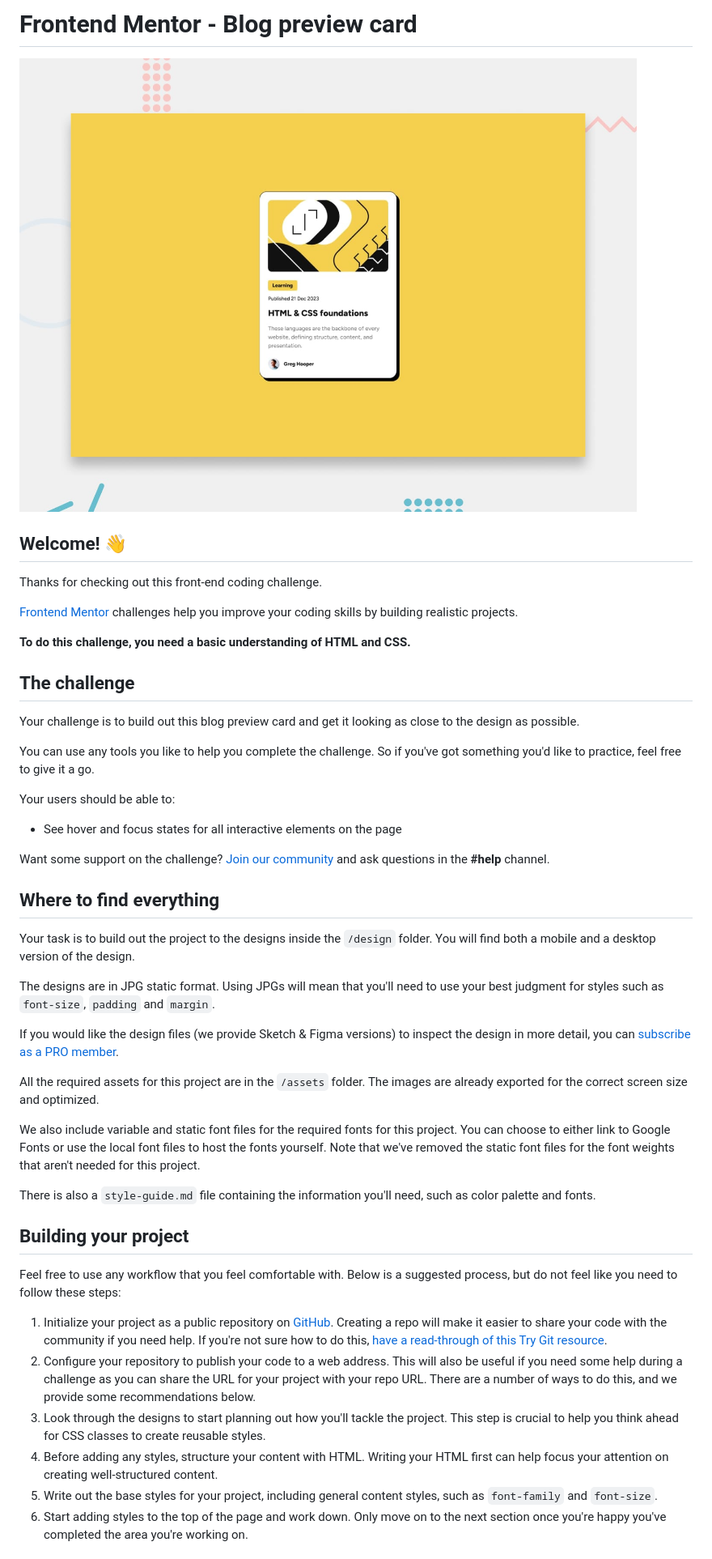
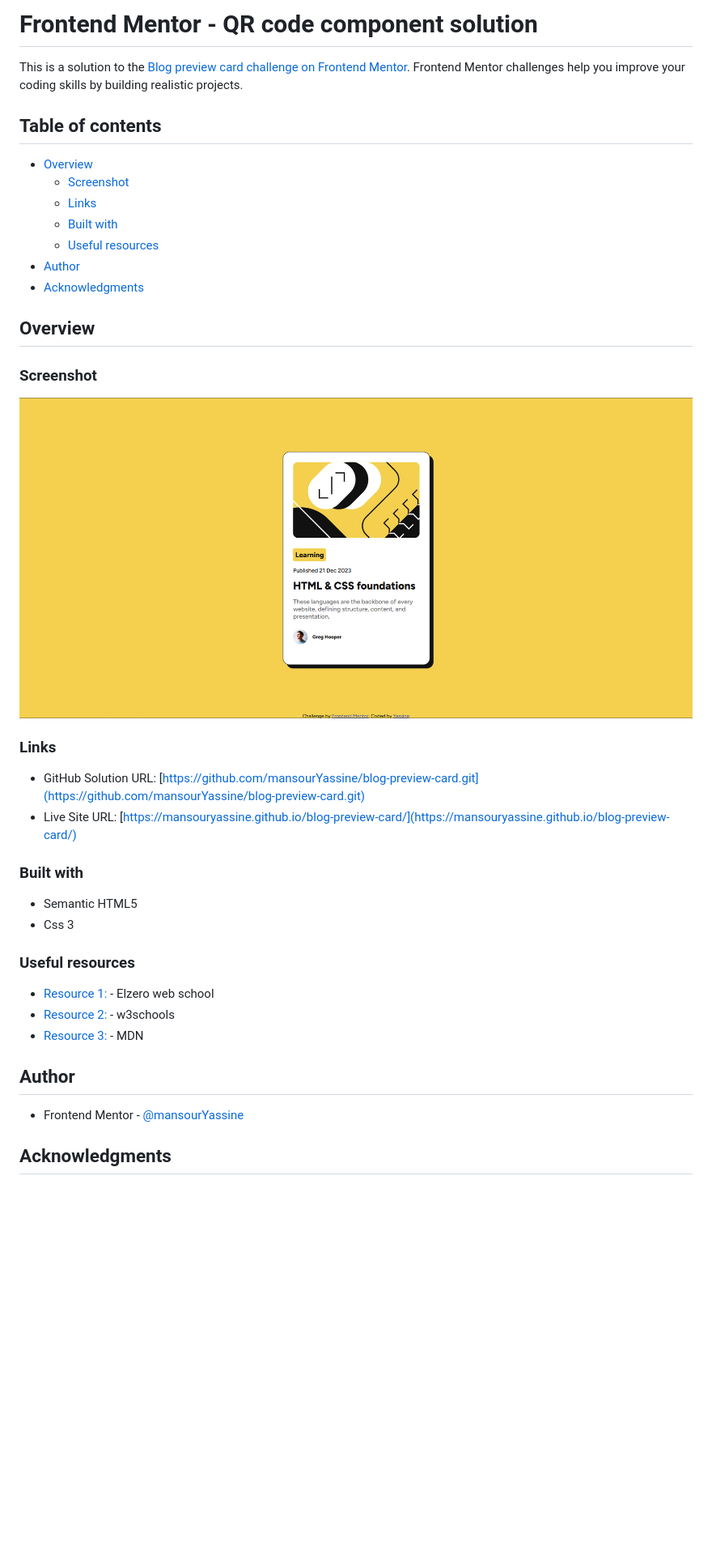
Before and after one commit to mansourYassine/blog-preview-card, a Markdown page: README.md, the part around the change printed below. Shown: that part at 81% size. Rendered like a GitHub page; pictures changed too: images/screenshot.png (added); blank space fills up the shorter version.

```diff
--- a/README.md
+++ b/README.md
@@ -1,49 +1,42 @@
-# Frontend Mentor - Blog preview card
+# Frontend Mentor - QR code component solution
 
-![Design preview for the Blog preview card coding challenge](./preview.jpg)
+This is a solution to the [Blog preview card challenge on Frontend Mentor](https://www.frontendmentor.io/challenges/blog-preview-card-ckPaj01IcS). Frontend Mentor challenges help you improve your coding skills by building realistic projects.
 
-## Welcome! 👋
+## Table of contents
 
-Thanks for checking out this front-end coding challenge.
+- [Overview](#overview)
+  - [Screenshot](#screenshot)
+  - [Links](#links)
+  - [Built with](#built-with)
+  - [Useful resources](#useful-resources)
+- [Author](#author)
+- [Acknowledgments](#acknowledgments)
 
-[Frontend Mentor](https://www.frontendmentor.io) challenges help you improve your coding skills by building realistic projects.
+## Overview
 
-**To do this challenge, you need a basic understanding of HTML and CSS.**
+### Screenshot
 
-## The challenge
+![](./images/screenshot.png)
 
-Your challenge is to build out this blog preview card and get it looking as close to the design as possible.
+### Links
 
-You can use any tools you like to help you complete the challenge. So if you've got something you'd like to practice, feel free to give it a go.
+- GitHub Solution URL: [https://github.com/mansourYassine/blog-preview-card.git](https://github.com/mansourYassine/blog-preview-card.git)
+- Live Site URL: [https://mansouryassine.github.io/blog-preview-card/](https://mansouryassine.github.io/blog-preview-card/)
 
-Your users should be able to:
+### Built with
 
-- See hover and focus states for all interactive elements on the page
+- Semantic HTML5
+- Css 3
 
-Want some support on the challenge? [Join our community](https://www.frontendmentor.io/community) and ask questions in the **#help** channel.
+### Useful resources
 
-## Where to find everything
+- [Resource 1: ](https://elzero.org/) - Elzero web school
+- [Resource 2: ](https://www.w3schools.com/) - w3schools
+- [Resource 3: ](https://developer.mozilla.org/) - MDN
 
-Your task is to build out the project to the designs inside the `/design` folder. You will find both a mobile and a desktop version of the design.
+## Author
 
-The designs are in JPG static format. Using JPGs will mean that you'll need to use your best judgment for styles such as `font-size`, `padding` and `margin`.
+- Frontend Mentor - [@mansourYassine](https://www.frontendmentor.io/profile/mansourYassine)
 
-If you would like the design files (we provide Sketch & Figma versions) to inspect the design in more detail, you can [subscribe as a PRO member](https://www.frontendmentor.io/pro).
+## Acknowledgments
 
-All the required assets for this project are in the `/assets` folder. The images are already exported for the correct screen size and optimized.
-
-We also include variable and static font files for the required fonts for this project. You can choose to either link to Google Fonts or use the local font files to host the fonts yourself. Note that we've removed the static font files for the font weights that aren't needed for this project.
-
-There is also a `style-guide.md` file containing the information you'll need, such as color palette and fonts.
-
-## Building your project
-
-Feel free to use any workflow that you feel comfortable with. Below is a suggested process, but do not feel like you need to follow these steps:
-
-1. Initialize your project as a public repository on [GitHub](https://github.com/). Creating a repo will make it easier to share your code with the community if you need help. If you're not sure how to do this, [have a read-through of this Try Git resource](https://try.github.io/).
-2. Configure your repository to publish your code to a web address. This will also be useful if you need some help during a challenge as you can share the URL for your project with your repo URL. There are a number of ways to do this, and we provide some recommendations below.
-3. Look through the designs to start planning out how you'll tackle the project. This step is crucial to help you think ahead for CSS classes to create reusable styles.
-4. Before adding any styles, structure your content with HTML. Writing your HTML first can help focus your attention on creating well-structured content.
-5. Write out the base styles for your project, including general content styles, such as `font-family` and `font-size`.
-6. Start adding styles to the top of the page and work down. Only move on to the next section once you're happy you've completed the area you're working on.
-
```
Also changed, not shown: other parts of README.md (+1 -44 lines), README-template.md (deleted, +0 -110 lines).
